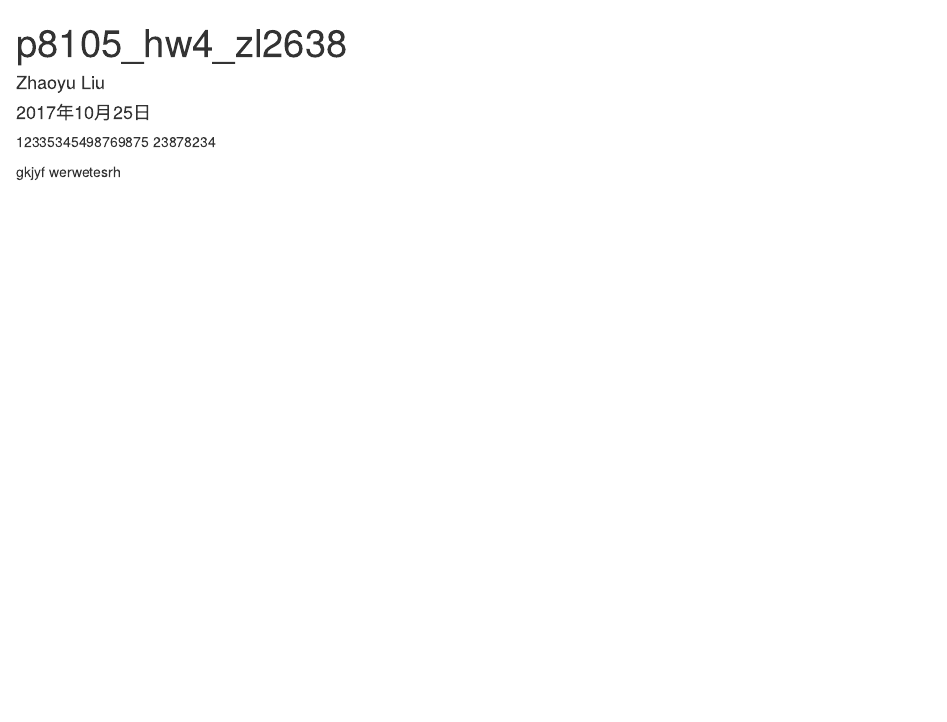
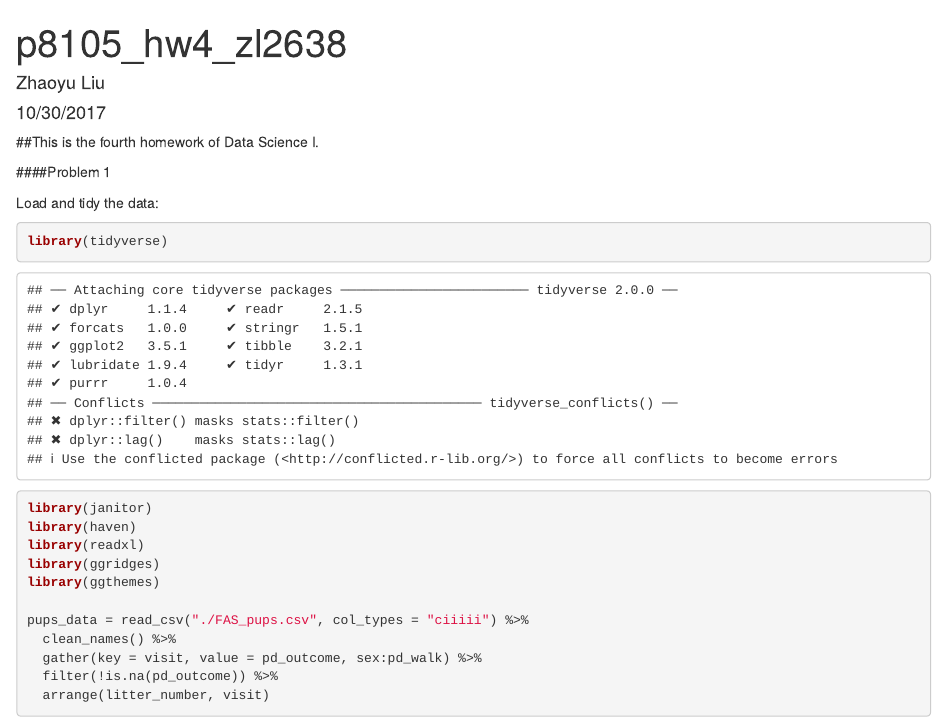
Before and after one commit to zhaoyuliu/p8105_hw4_zl2638, an R Markdown document (p8105_hw4_zl2638.Rmd): the page in a window 1100 px wide, from its top. Rendered offline with R 4.5, knitr and Pandoc, with nearby package versions; column names are cleaned by a stand-in for the janitor package.

Commit message:
Problem 1 tidy dataset

````diff
--- a/p8105_hw4_zl2638.Rmd
+++ b/p8105_hw4_zl2638.Rmd
@@ -1,12 +1,28 @@
 ---
 title: "p8105_hw4_zl2638"
 author: "Zhaoyu Liu"
-date: "2017年10月25日"
+date: "10/30/2017"
 output: html_document
 ---
 
-12335345498769875
-23878234
+##This is the fourth homework of Data Science I.
 
-gkjyf
-werwetesrh
+####Problem 1
+
+Load and tidy the data:
+
+```{r load_tidy}
+library(tidyverse)
+library(janitor)
+library(haven)
+library(readxl)
+library(ggridges)
+library(ggthemes)
+
+pups_data = read_csv("./FAS_pups.csv", col_types = "ciiiii") %>%
+  clean_names() %>%
+  gather(key = visit, value = pd_outcome, sex:pd_walk) %>%
+  filter(!is.na(pd_outcome)) %>%
+  arrange(litter_number, visit)
+
+```
````
